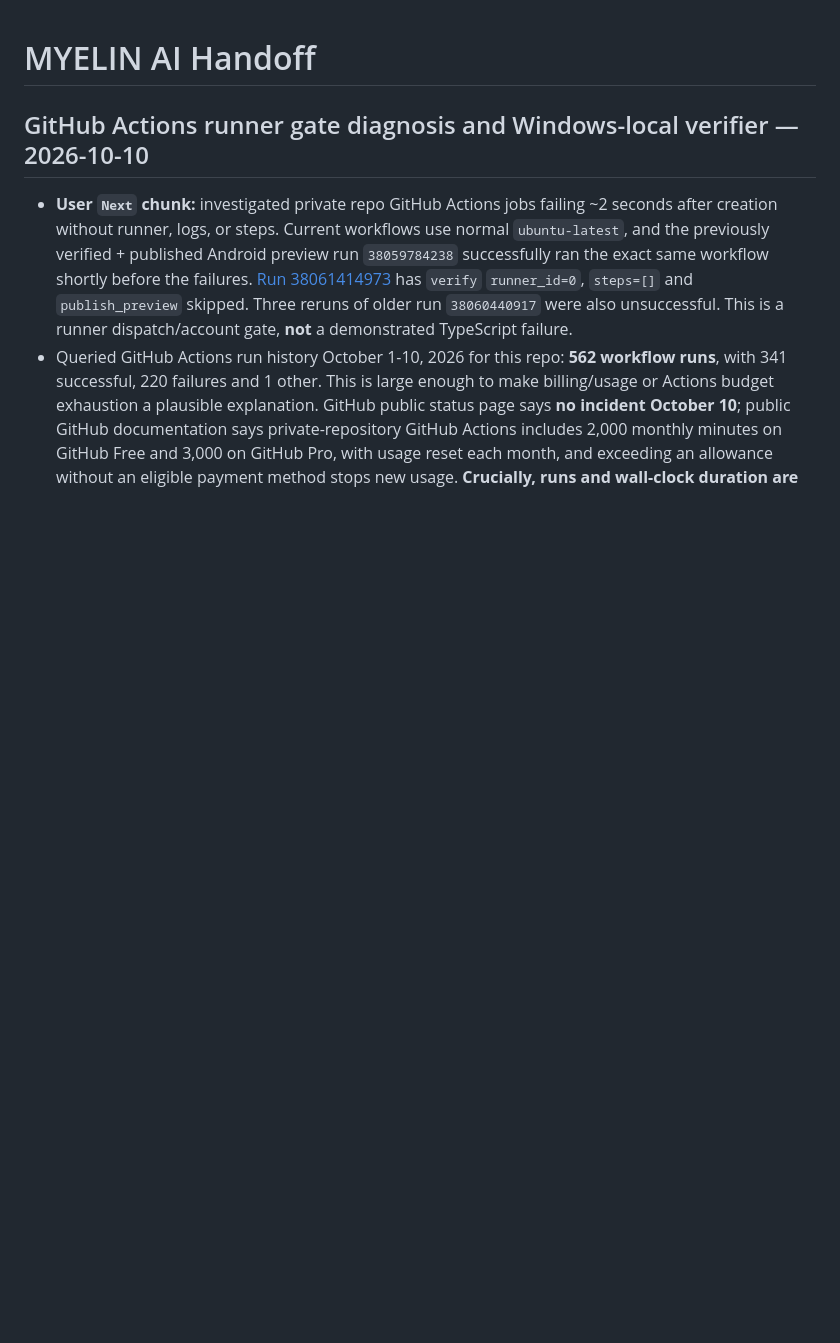
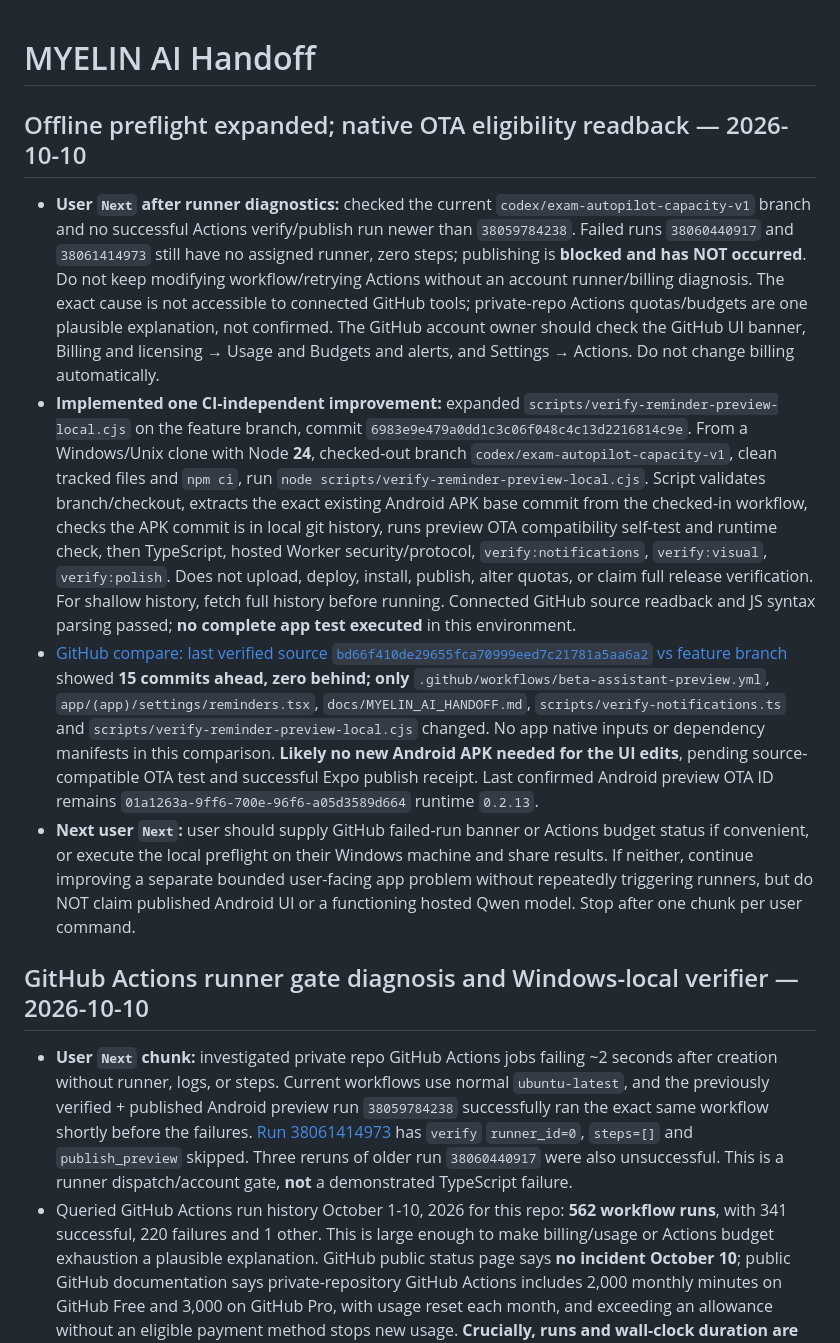
Before and after one commit to DJGaming1t/myelin-app, a Markdown page: docs/MYELIN_AI_HANDOFF.md, the part around the change. Rendered like a GitHub page; blank space fills up the shorter version.

Commit message:
docs: preserve expanded local preflight, OTA source comparison and runner release blocker

```diff
--- a/docs/MYELIN_AI_HANDOFF.md
+++ b/docs/MYELIN_AI_HANDOFF.md
@@ -1,4 +1,11 @@
 # MYELIN AI Handoff
+
+## Offline preflight expanded; native OTA eligibility readback — 2026-10-10
+
+- **User `Next` after runner diagnostics:** checked the current `codex/exam-autopilot-capacity-v1` branch and no successful Actions verify/publish run newer than `38059784238`. Failed runs `38060440917` and `38061414973` still have no assigned runner, zero steps; publishing is **blocked and has NOT occurred**. Do not keep modifying workflow/retrying Actions without an account runner/billing diagnosis. The exact cause is not accessible to connected GitHub tools; private-repo Actions quotas/budgets are one plausible explanation, not confirmed. The GitHub account owner should check the GitHub UI banner, Billing and licensing → Usage and Budgets and alerts, and Settings → Actions. Do not change billing automatically.
+- **Implemented one CI-independent improvement:** expanded `scripts/verify-reminder-preview-local.cjs` on the feature branch, commit `6983e9e479a0dd1c3c06f048c4c13d2216814c9e`. From a Windows/Unix clone with Node **24**, checked-out branch `codex/exam-autopilot-capacity-v1`, clean tracked files and `npm ci`, run `node scripts/verify-reminder-preview-local.cjs`. Script validates branch/checkout, extracts the exact existing Android APK base commit from the checked-in workflow, checks the APK commit is in local git history, runs preview OTA compatibility self-test and runtime check, then TypeScript, hosted Worker security/protocol, `verify:notifications`, `verify:visual`, `verify:polish`. Does not upload, deploy, install, publish, alter quotas, or claim full release verification. For shallow history, fetch full history before running. Connected GitHub source readback and JS syntax parsing passed; **no complete app test executed** in this environment.
+- [GitHub compare: last verified source `bd66f410de29655fca70999eed7c21781a5aa6a2` vs feature branch](https://github.com/DJGaming1t/myelin-app/compare/bd66f410de29655fca70999eed7c21781a5aa6a2...codex/exam-autopilot-capacity-v1) showed **15 commits ahead, zero behind; only** `.github/workflows/beta-assistant-preview.yml`, `app/(app)/settings/reminders.tsx`, `docs/MYELIN_AI_HANDOFF.md`, `scripts/verify-notifications.ts` and `scripts/verify-reminder-preview-local.cjs` changed. No app native inputs or dependency manifests in this comparison. **Likely no new Android APK needed for the UI edits**, pending source-compatible OTA test and successful Expo publish receipt. Last confirmed Android preview OTA ID remains `01a1263a-9ff6-700e-96f6-a05d3589d664` runtime `0.2.13`.
+- **Next user `Next`:** user should supply GitHub failed-run banner or Actions budget status if convenient, or execute the local preflight on their Windows machine and share results. If neither, continue improving a separate bounded user-facing app problem without repeatedly triggering runners, but do NOT claim published Android UI or a functioning hosted Qwen model. Stop after one chunk per user command.
 
 ## GitHub Actions runner gate diagnosis and Windows-local verifier — 2026-10-10
 
```
